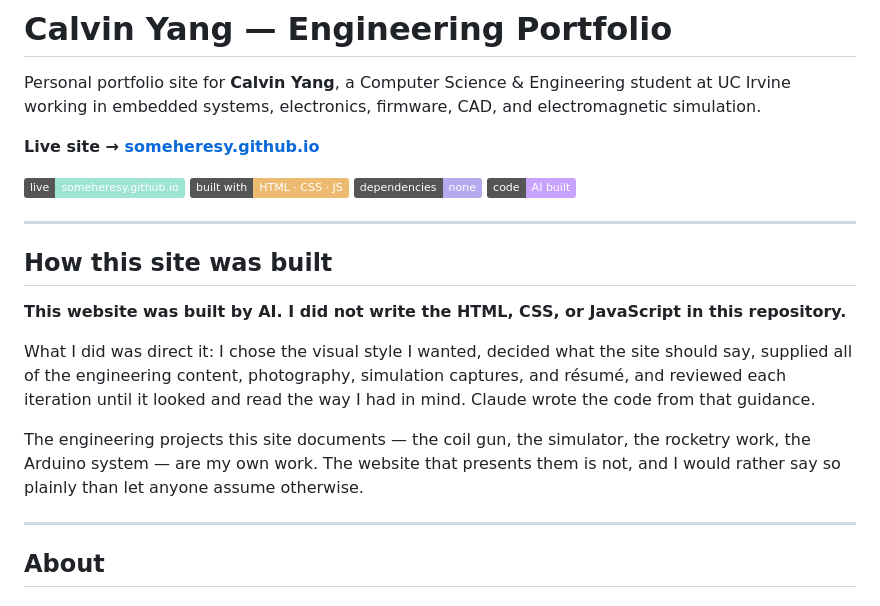
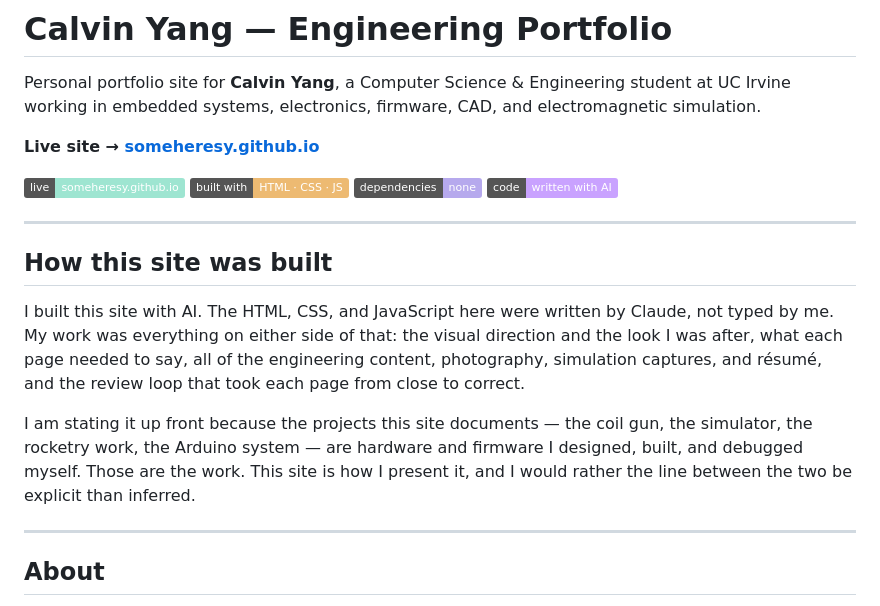
Before and after one commit to SomeHeresy/SomeHeresy.github.io, a Markdown page: README.md, the part around the change. GitHub-like rendering; badges without logos.

```diff
--- a/README.md
+++ b/README.md
@@ -7,17 +7,15 @@ Personal portfolio site for **Calvin Yang**, a Computer Science & Engineering st
 [![Live](https://img.shields.io/badge/live-someheresy.github.io-9ee5d1)](https://someheresy.github.io/)
 ![Built with](https://img.shields.io/badge/built%20with-HTML%20%C2%B7%20CSS%20%C2%B7%20JS-edba72)
 ![Dependencies](https://img.shields.io/badge/dependencies-none-b6a9ed)
-![Code](https://img.shields.io/badge/code-AI%20built-c9a2ff)
+![Code](https://img.shields.io/badge/code-written%20with%20AI-c9a2ff)
 
 ---
 
 ## How this site was built
 
-**This website was built by AI. I did not write the HTML, CSS, or JavaScript in this repository.**
+I built this site with AI. The HTML, CSS, and JavaScript here were written by Claude, not typed by me. My work was everything on either side of that: the visual direction and the look I was after, what each page needed to say, all of the engineering content, photography, simulation captures, and résumé, and the review loop that took each page from close to correct.
 
-What I did was direct it: I chose the visual style I wanted, decided what the site should say, supplied all of the engineering content, photography, simulation captures, and résumé, and reviewed each iteration until it looked and read the way I had in mind. Claude wrote the code from that guidance.
-
-The engineering projects this site documents — the coil gun, the simulator, the rocketry work, the Arduino system — are my own work. The website that presents them is not, and I would rather say so plainly than let anyone assume otherwise.
+I am stating it up front because the projects this site documents — the coil gun, the simulator, the rocketry work, the Arduino system — are hardware and firmware I designed, built, and debugged myself. Those are the work. This site is how I present it, and I would rather the line between the two be explicit than inferred.
 
 ---
 
```
